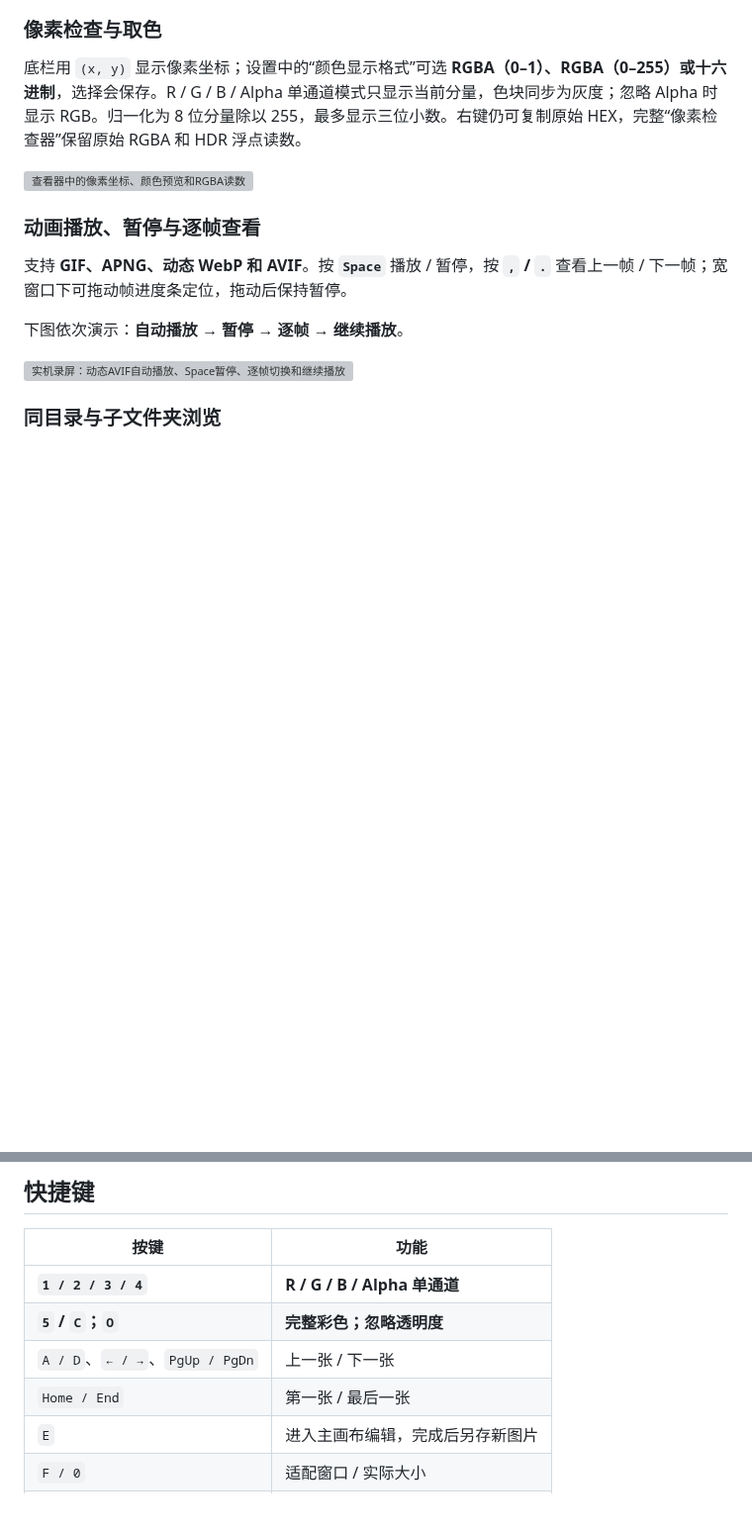
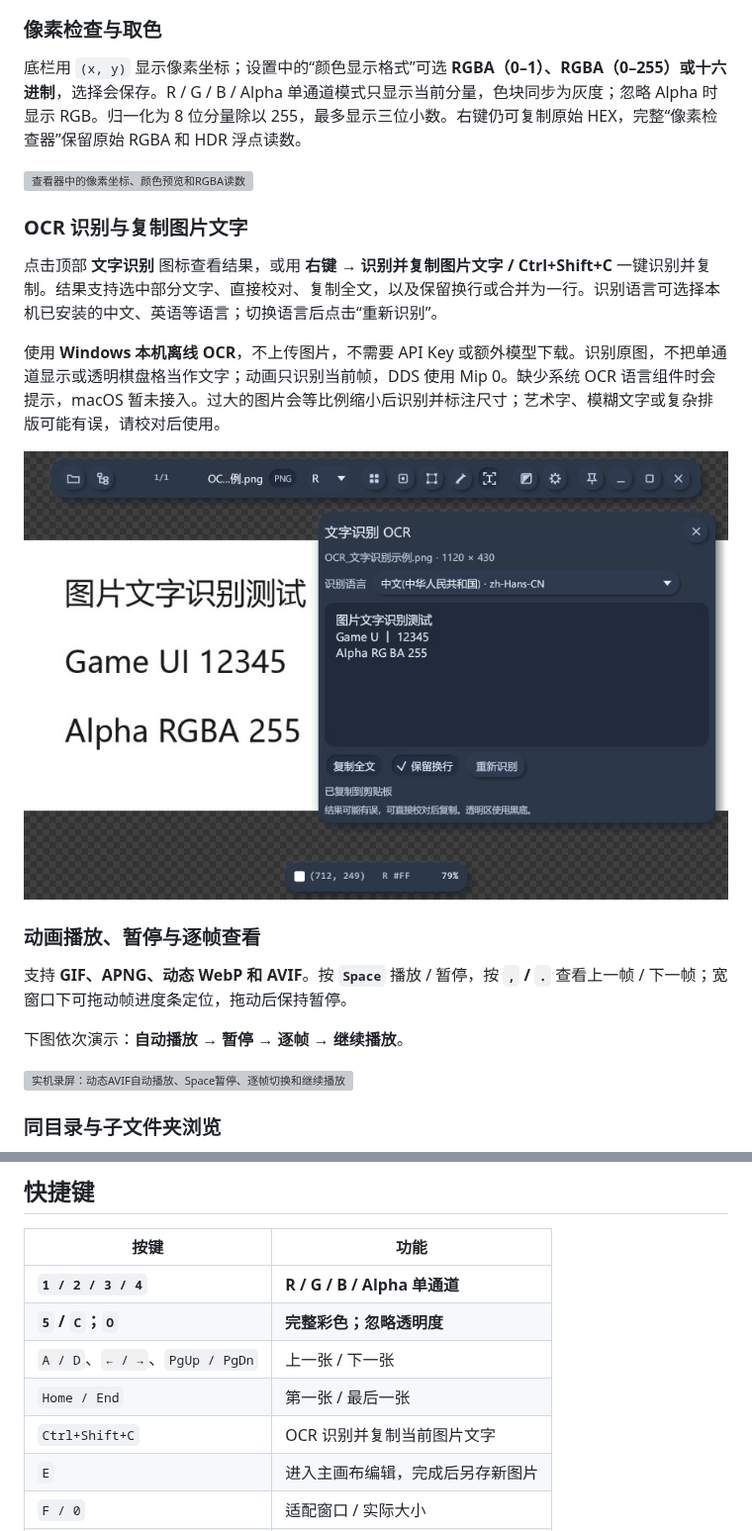
Before and after one commit to csdjk/LcL_ImageViewer, a Markdown page: README.md, 2 parts joined by grey strips. Shown at 99% size. Drawn GitHub-style; pictures changed too: docs/ui-qa/ocr-preview.jpg (added); blank space fills up the shorter version; grey boxes are pictures that could not be loaded.

```diff
--- a/README.md
+++ b/README.md
@@ -43,6 +43,14 @@ RGBA 通道查看 · DDS / TGA / PSD / AVIF · 保存后刷新与视图锁定 ·
 底栏用 `(x, y)` 显示像素坐标；设置中的“颜色显示格式”可选 **RGBA（0–1）、RGBA（0–255）或十六进制**，选择会保存。R / G / B / Alpha 单通道模式只显示当前分量，色块同步为灰度；忽略 Alpha 时显示 RGB。归一化为 8 位分量除以 255，最多显示三位小数。右键仍可复制原始 HEX，完整“像素检查器”保留原始 RGBA 和 HDR 浮点读数。
 
 ![查看器中的像素坐标、颜色预览和RGBA读数](docs/screenshots/features/v0.5.0/pixel-inspection.jpg)
+
+### OCR 识别与复制图片文字
+
+点击顶部 **文字识别** 图标查看结果，或用 **右键 → 识别并复制图片文字 / Ctrl+Shift+C** 一键识别并复制。结果支持选中部分文字、直接校对、复制全文，以及保留换行或合并为一行。识别语言可选择本机已安装的中文、英语等语言；切换语言后点击“重新识别”。
+
+使用 **Windows 本机离线 OCR**，不上传图片，不需要 API Key 或额外模型下载。识别原图，不把单通道显示或透明棋盘格当作文字；动画只识别当前帧，DDS 使用 Mip 0。缺少系统 OCR 语言组件时会提示，macOS 暂未接入。过大的图片会等比例缩小后识别并标注尺寸；艺术字、模糊文字或复杂排版可能有误，请校对后使用。
+
+![本机OCR识别中英文图片文字，查看结果并一键复制](docs/ui-qa/ocr-preview.jpg)
 
 ### 动画播放、暂停与逐帧查看
 
@@ -153,6 +161,7 @@ BC6H 当前为 8 位预览，未保留 HDR 浮点值；DDS BC4/BC5 的 SNORM 及
 | **`5` / `C`；`O`** | **完整彩色；忽略透明度** |
 | `A / D`、`← / →`、`PgUp / PgDn` | 上一张 / 下一张 |
 | `Home / End` | 第一张 / 最后一张 |
+| `Ctrl+Shift+C` | OCR 识别并复制当前图片文字 |
 | `E` | 进入主画布编辑，完成后另存新图片 |
 | `F / 0` | 适配窗口 / 实际大小 |
 | `F5` | 重新读取当前图片并保留检查位置 |
```
Also changed, not shown: docs/ui-qa/OCR文字识别验收.md (added, +32 -0 lines), 3 other files.
